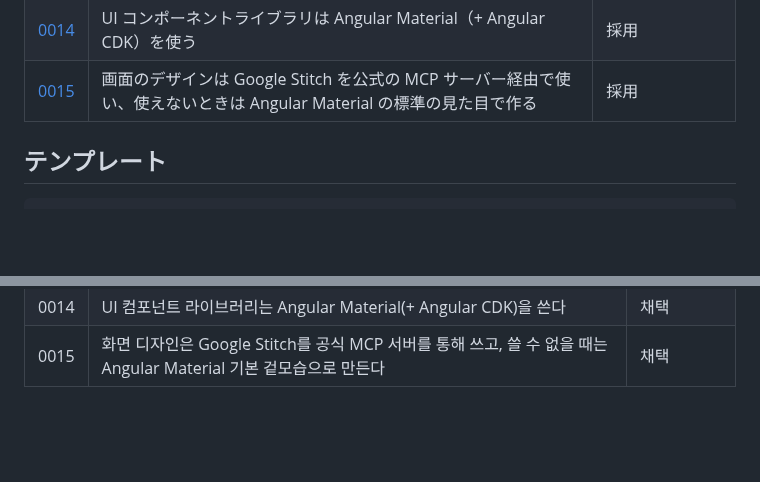
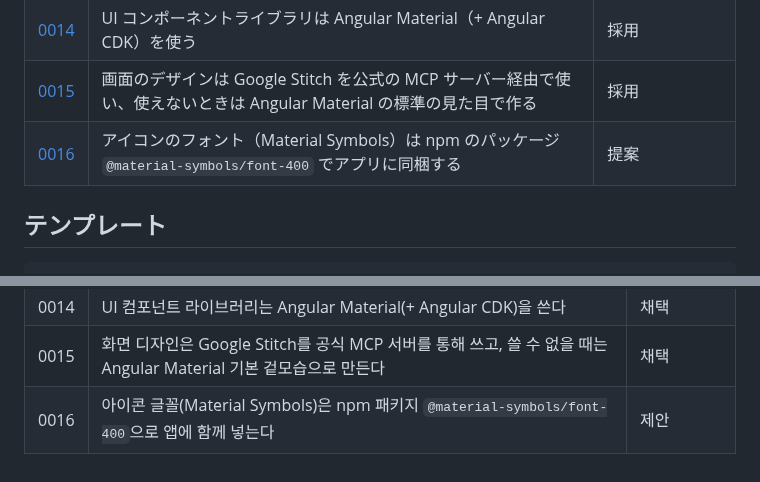
Before and after one commit to YoonByungjin/catticket, a Markdown page: docs/adr/README.md, 2 parts joined by grey strips. Rendered like a GitHub page; blank space fills up the shorter version.

Commit message:
Add ADR 0016 for bundling Material Symbols via npm
Co-Authored-By: Claude Opus 5.5 <noreply@anthropic.com>

```diff
--- a/docs/adr/README.md
+++ b/docs/adr/README.md
@@ -25,6 +25,7 @@
 | [0013](0013-auth-server-session.md) | 認証はサーバーのセッション（Spring Security）で行う | 採用 |
 | [0014](0014-ui-angular-material.md) | UI コンポーネントライブラリは Angular Material（+ Angular CDK）を使う | 採用 |
 | [0015](0015-ui-design-google-stitch-mcp.md) | 画面のデザインは Google Stitch を公式の MCP サーバー経由で使い、使えないときは Angular Material の標準の見た目で作る | 採用 |
+| [0016](0016-icon-font-material-symbols-npm.md) | アイコンのフォント（Material Symbols）は npm のパッケージ `@material-symbols/font-400` でアプリに同梱する | 提案 |
 
 ## テンプレート
 
@@ -75,3 +76,4 @@
 | 0013 | 인증은 서버 세션(Spring Security)으로 한다 | 채택 |
 | 0014 | UI 컴포넌트 라이브러리는 Angular Material(+ Angular CDK)을 쓴다 | 채택 |
 | 0015 | 화면 디자인은 Google Stitch를 공식 MCP 서버를 통해 쓰고, 쓸 수 없을 때는 Angular Material 기본 겉모습으로 만든다 | 채택 |
+| 0016 | 아이콘 글꼴(Material Symbols)은 npm 패키지 `@material-symbols/font-400`으로 앱에 함께 넣는다 | 제안 |
```
Also changed, not shown: docs/adr/0016-icon-font-material-symbols-npm.md (added, +157 -0 lines).
